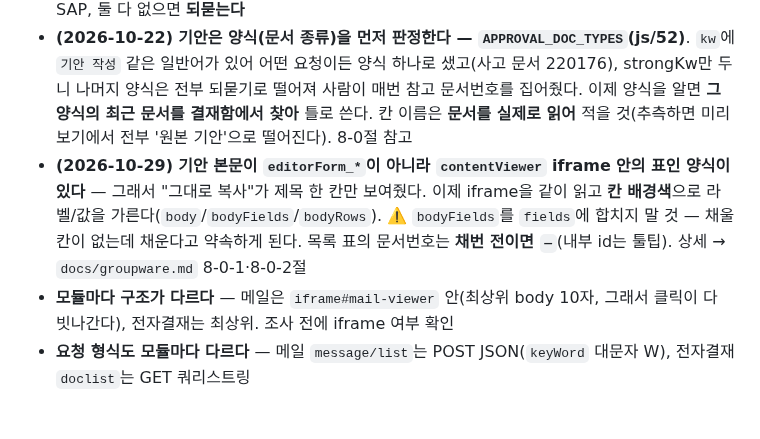
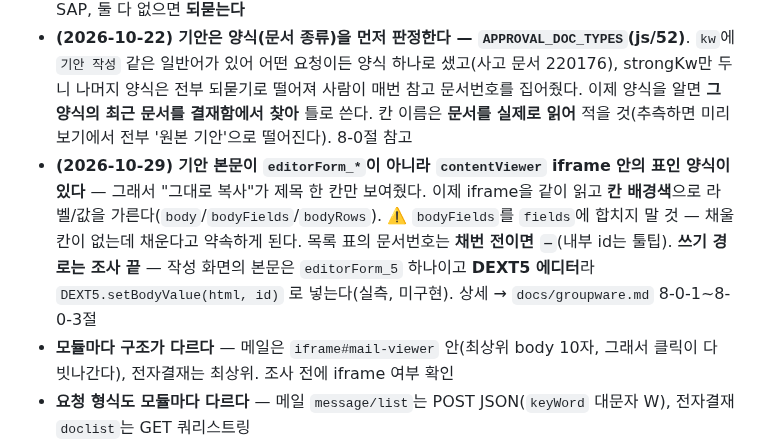
Before and after one commit to yhparkkortek/ganttchart, a Markdown page: CLAUDE.md, the part around the change. Rendered like a GitHub page; blank space fills up the shorter version.

```diff
--- a/CLAUDE.md
+++ b/CLAUDE.md
@@ -258,7 +258,7 @@ Telegram 알람 + 주간 업무 보고 + 캘린더 뷰를 하나의 페이지에
 - 공급업체는 `MARA-ZLIFNR`이 비면 **ZMM006 → LIFNR → ZMM005**로 조회. 제조사(MFRPN) ≠ 공급업체
 - "승인원"은 SAP **표지**와 그룹웨어 **기안**이 공유하는 단어 — `기안/결재/상신`이면 그룹웨어, `표지`면 SAP, 둘 다 없으면 **되묻는다**
 - **(2026-10-22) 기안은 양식(문서 종류)을 먼저 판정한다 — `APPROVAL_DOC_TYPES`(js/52)**. `kw`에 `기안 작성` 같은 일반어가 있어 어떤 요청이든 양식 하나로 샜고(사고 문서 220176), strongKw만 두니 나머지 양식은 전부 되묻기로 떨어져 사람이 매번 참고 문서번호를 집어줬다. 이제 양식을 알면 **그 양식의 최근 문서를 결재함에서 찾아** 틀로 쓴다. 칸 이름은 **문서를 실제로 읽어** 적을 것(추측하면 미리보기에서 전부 '원본 기안'으로 떨어진다). 8-0절 참고
-- **(2026-10-29) 기안 본문이 `editorForm_*`이 아니라 `contentViewer` iframe 안의 표인 양식이 있다** — 그래서 "그대로 복사"가 제목 한 칸만 보여줬다. 이제 iframe을 같이 읽고 **칸 배경색**으로 라벨/값을 가른다(`body`/`bodyFields`/`bodyRows`). ⚠️ `bodyFields`를 `fields`에 합치지 말 것 — 채울 칸이 없는데 채운다고 약속하게 된다. 목록 표의 문서번호는 **채번 전이면 `—`**(내부 id는 툴팁). 상세 → `docs/groupware.md` 8-0-1·8-0-2절
+- **(2026-10-29) 기안 본문이 `editorForm_*`이 아니라 `contentViewer` iframe 안의 표인 양식이 있다** — 그래서 "그대로 복사"가 제목 한 칸만 보여줬다. 이제 iframe을 같이 읽고 **칸 배경색**으로 라벨/값을 가른다(`body`/`bodyFields`/`bodyRows`). ⚠️ `bodyFields`를 `fields`에 합치지 말 것 — 채울 칸이 없는데 채운다고 약속하게 된다. 목록 표의 문서번호는 **채번 전이면 `—`**(내부 id는 툴팁). **쓰기 경로는 조사 끝** — 작성 화면의 본문은 `editorForm_5` 하나이고 **DEXT5 에디터**라 `DEXT5.setBodyValue(html, id)` 로 넣는다(실측, 미구현). 상세 → `docs/groupware.md` 8-0-1~8-0-3절
 - **모듈마다 구조가 다르다** — 메일은 `iframe#mail-viewer` 안(최상위 body 10자, 그래서 클릭이 다 빗나간다), 전자결재는 최상위. 조사 전에 iframe 여부 확인
 - **요청 형식도 모듈마다 다르다** — 메일 `message/list`는 POST JSON(`keyWord` 대문자 W), 전자결재 `doclist`는 GET 쿼리스트링
 - **양식 트리(`apprform/tree`)만 `{data:…}` 래핑이 아니다** — jsTree 배열 그대로. `j.data`로 받으면 0건. 양식 97개 카탈로그 → `docs/groupware-forms.md`(런타임 하드코딩 금지)
```
Also changed, not shown: docs/groupware.md (+34 -0 lines).
